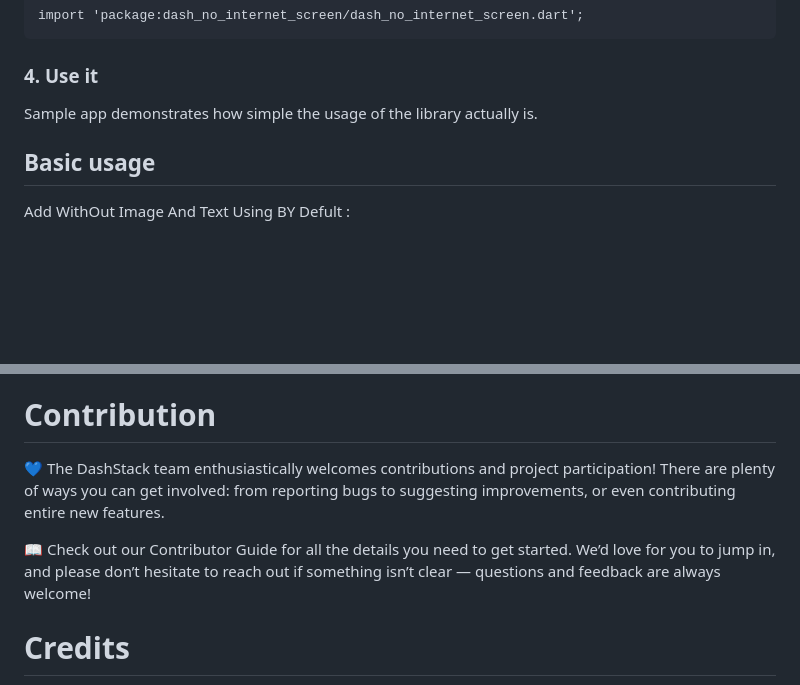
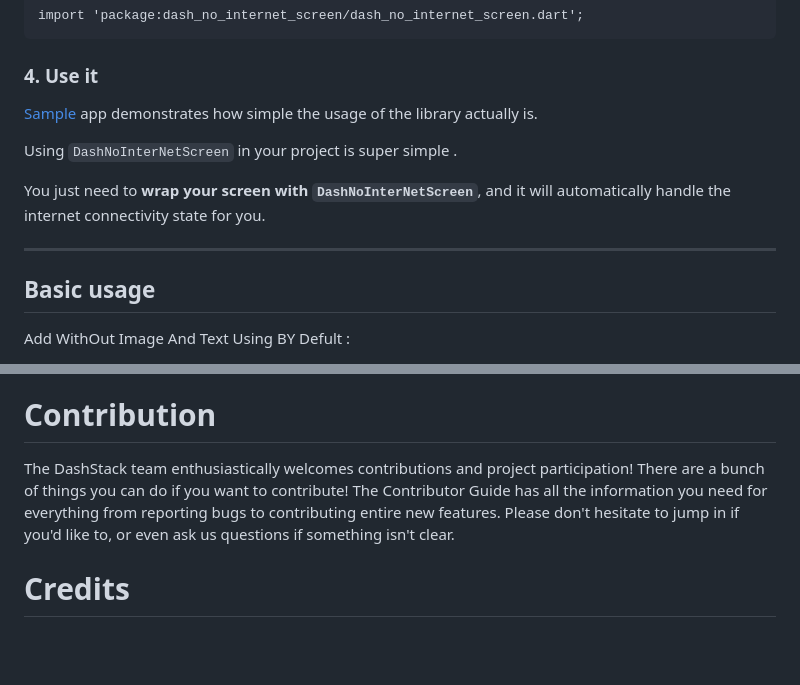
Before and after one commit to sentanilesh007/dash_no_internet_screen, a Markdown page: README.md, 2 parts joined by grey strips. Drawn GitHub-style; blank space fills up the shorter version.

Commit message:
Update README.md
update readme file

````diff
--- a/README.md
+++ b/README.md
@@ -42,7 +44,13 @@ $ flutter pub get
 import 'package:dash_no_internet_screen/dash_no_internet_screen.dart';
 ```
 ### 4. Use it
-Sample app demonstrates how simple the usage of the library actually is.
+[Sample](https://github.com/sentanilesh007/dash_no_internet_screen) app demonstrates how simple the usage of the library actually is.
+
+Using `DashNoInterNetScreen` in your project is super simple .
+
+You just need to **wrap your screen with `DashNoInterNetScreen`**, and it will automatically handle the internet connectivity state for you.
+
+---
 
 ## Basic usage
 
@@ -81,11 +88,7 @@ We welcome and appreciate any suggestions you may have for improvement. For bugs
 It extends Flutter’s foundation to provide a ready-to-use, customizable "No Internet" screen. While Flutter offers powerful dash_no_internet_screen simplifies the process by combining widgets (like no internet avaiable to show image and text by defult and custom both) into a single package you can drop into any app.
 
 # Contribution
-💙 The DashStack team enthusiastically welcomes contributions and project participation!
-There are plenty of ways you can get involved: from reporting bugs to suggesting improvements, or even contributing entire new features.
-
-📖 Check out our Contributor Guide for all the details you need to get started.
-We’d love for you to jump in, and please don’t hesitate to reach out if something isn’t clear — questions and feedback are always welcome!
+The DashStack team enthusiastically welcomes contributions and project participation! There are a bunch of things you can do if you want to contribute! The Contributor Guide has all the information you need for everything from reporting bugs to contributing entire new features. Please don't hesitate to jump in if you'd like to, or even ask us questions if something isn't clear.
 
 # Credits
 `dash_no_internet_screen` is owned and maintained by the **Dashstack** team.
````
Also changed, not shown: other parts of README.md (+3 -2 lines).
